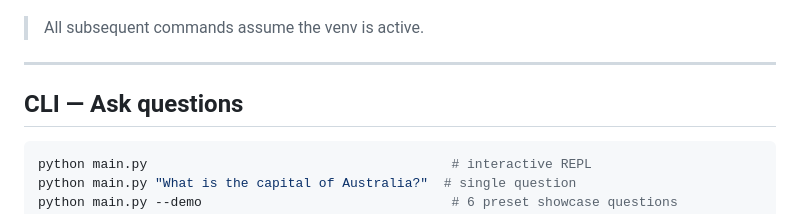
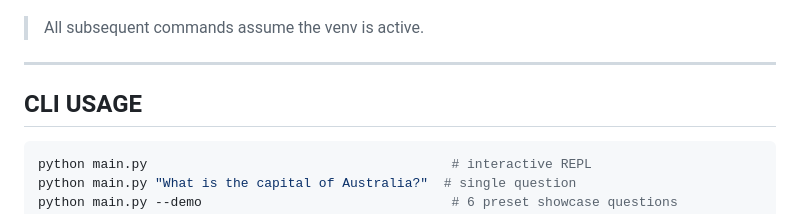
Before and after one commit to thejarlid/wikipedia-qa-takehome, a Markdown page: README.md, the part around the change. Rendered like a GitHub page.

Commit message:
clear usage section

````diff
--- a/README.md
+++ b/README.md
@@ -53,7 +53,7 @@ python main.py "Who invented the telephone?"
 
 ---
 
-## CLI — Ask questions
+## CLI USAGE
 
 ```bash
 python main.py                                       # interactive REPL
````
